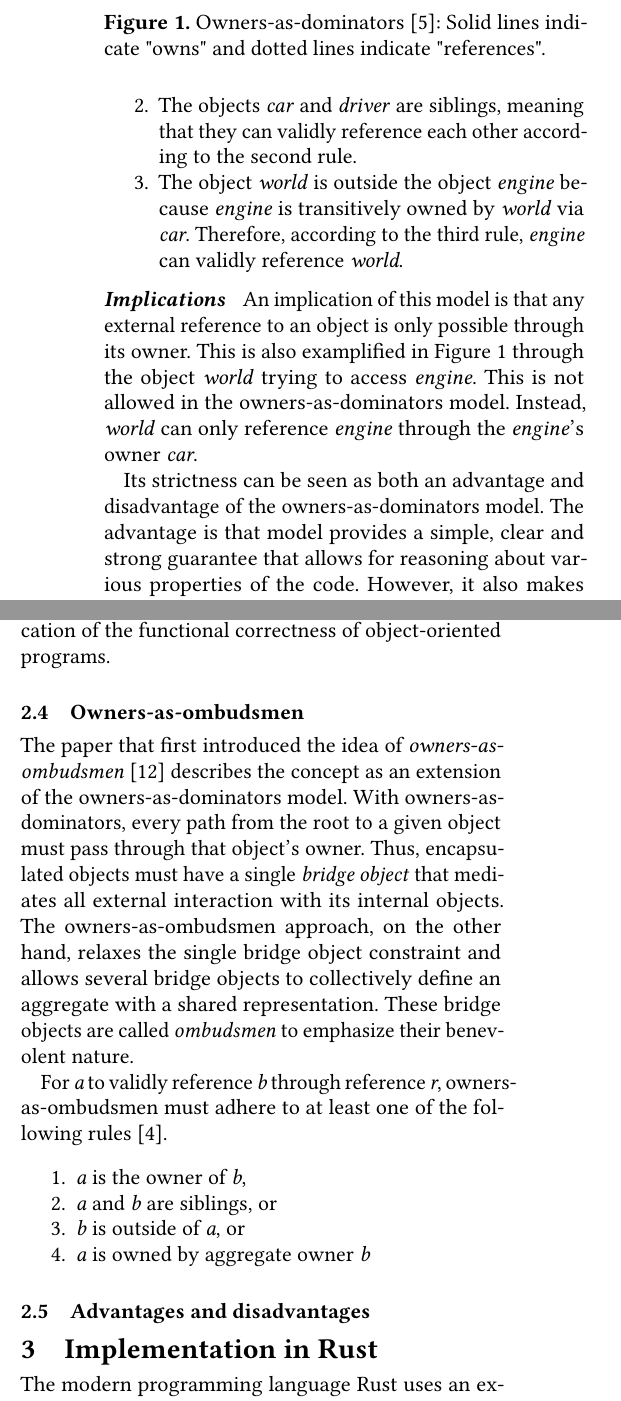
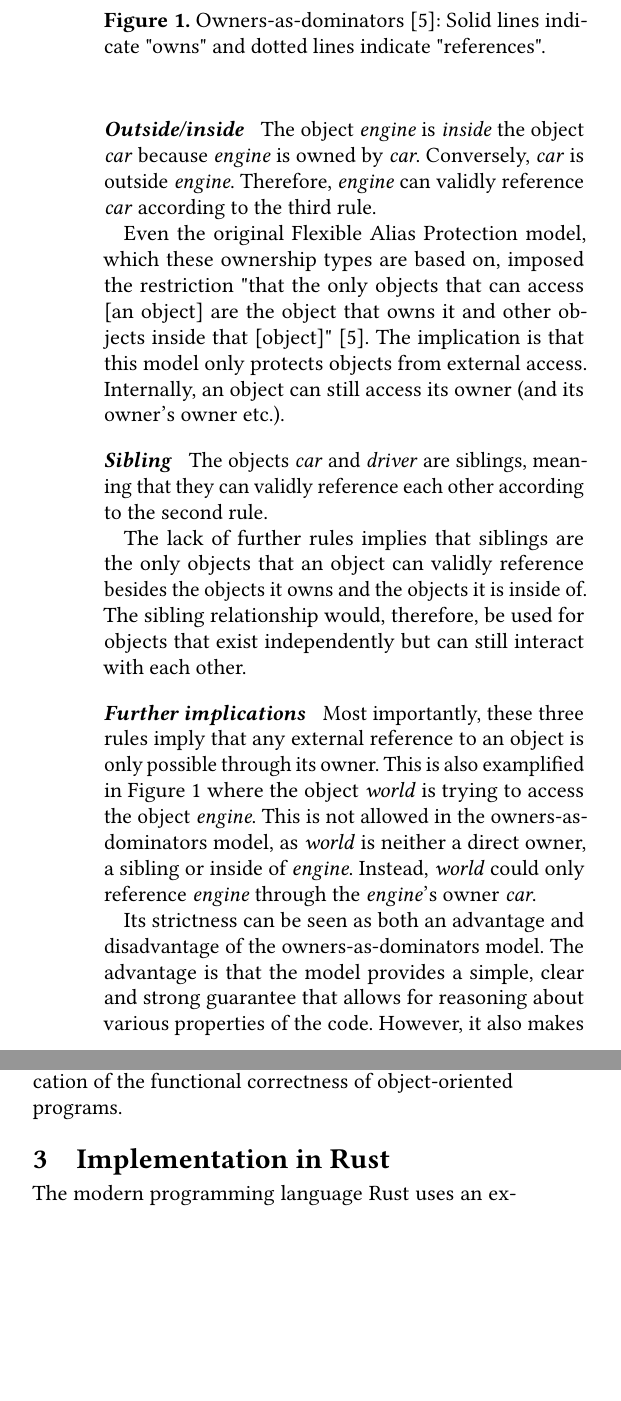
Before and after one commit to fritzrehde/tum-seminar-paper, a LaTeX paper (paper/paper.tex): two parts of the columns of page 3 of 7, joined at a grey line, cut so that both start at the same text, the shorter picture padded with empty space. Compiled offline with pdfLaTeX.

Commit message:
Fleshed out owners-as-dominators section

```diff
--- a/paper/paper.tex
+++ b/paper/paper.tex
@@ -227,4 +222,0 @@ The validity of each valid reference is proven by each of the rules defined abov
-  \item The objects \emph{car} and \emph{driver} are siblings, meaning that they can validly reference each other according to the second rule.
-  \item The object \emph{world} is outside the object \emph{engine} because \emph{engine} is transitively owned by \emph{world} via \emph{car}.
-  Therefore, according to the third rule, \emph{engine} can validly reference \emph{world}.
-\end{enumerate}
@@ -233,14 +228,31 @@ The validity of each valid reference is proven by each of the rules defined abov
 
-\paragraph{Implications}
+\paragraph{Outside/inside}
 
-An implication of this model is that any external reference to an object is only possible through its owner.
-This is also examplified in Figure \ref{fig:owners-as-dominators} through the object \emph{world} trying to access \emph{engine}.
-This is not allowed in the owners-as-dominators model.
-Instead, \emph{world} can only reference \emph{engine} through the \emph{engine}'s owner \emph{car}.
+The object \emph{engine} is \emph{inside} the object \emph{car} because \emph{engine} is owned by \emph{car}.
+Conversely, \emph{car} is outside \emph{engine}.
+Therefore, \emph{engine} can validly reference \emph{car} according to the third rule.
+
+Even the original Flexible Alias Protection model, which these ownership types are based on, imposed the restriction "that the only objects that can access [an object] are the object that owns it and other objects inside that [object]" \cite{flexible-alias-protection}.
+The implication is that this model only protects objects from external access.
+Internally, an object can still access its owner (and its owner's owner etc.).
+
+\paragraph{Sibling}
+
+The objects \emph{car} and \emph{driver} are siblings, meaning that they can validly reference each other according to the second rule.
+
+The lack of further rules implies that siblings are the only objects that an object can validly reference besides the objects it owns and the objects it is inside of.
+The sibling relationship would, therefore, be used for objects that exist independently but can still interact with each other.
+
+\paragraph{Further implications}
+
+Most importantly, these three rules imply that any external reference to an object is only possible through its owner.
+This is also examplified in Figure \ref{fig:owners-as-dominators} where the object \emph{world} is trying to access the object \emph{engine}.
+This is not allowed in the owners-as-dominators model, as \emph{world} is neither a direct owner, a sibling or inside of \emph{engine}.
+Instead, \emph{world} could only reference \emph{engine} through the \emph{engine}'s owner \emph{car}.
 
 Its strictness can be seen as both an advantage and disadvantage of the owners-as-dominators model.
 % TODO: reference ownership survey better, as this is nearly copied
-The advantage is that model provides a simple, clear and strong guarantee that allows for reasoning about various properties of the code.
+The advantage is that the model provides a simple, clear and strong guarantee that allows for reasoning about various properties of the code.
 % TODO: provide example of advantages
 However, it also makes programming more difficult by not allowing common idioms that involve aliasing.
 % TODO: example of such idiom that isn't representable
@@ -291,36 +300,33 @@ According to Werner Dietl and Peter Müller \cite{lightweight-ownership}, a fund
 The owners-as-modifiers principle expands the programming possibilities of the owners-as-modifiers principle and fulfills the requirements needed for the verification of the functional correctness of object-oriented programs.
 
 
-\subsection{Owners-as-ombudsmen}
-\label{sec:owners-as-ombudsmen}
+% \subsection{Owners-as-ombudsmen}
+% \label{sec:owners-as-ombudsmen}
 
-% TODO: is it obvious that this contains exact sentences from citation?
-The paper that first introduced the idea of \emph{owners-as-ombudsmen} \cite{owners-as-ombudsmen} describes the concept as an extension of the owners-as-dominators model.
-% TODO: this is the same as dominators
-With owners-as-dominators, every path from the root to a given object must pass through that object's owner.
-Thus, encapsulated objects must have a single \emph{bridge object} that mediates all external interaction with its internal objects.
-The owners-as-ombudsmen approach, on the other hand, relaxes the single bridge object constraint and allows several bridge objects to collectively define an aggregate with a shared representation.
-These bridge objects are called \emph{ombudsmen} to emphasize their benevolent nature.
+% % TODO: is it obvious that this contains exact sentences from citation?
+% The paper that first introduced the idea of \emph{owners-as-ombudsmen} \cite{owners-as-ombudsmen} describes the concept as an extension of the owners-as-dominators model.
+% % TODO: this is the same as dominators
+% With owners-as-dominators, every path from the root to a given object must pass through that object's owner.
+% Thus, encapsulated objects must have a single \emph{bridge object} that mediates all external interaction with its internal objects.
+% The owners-as-ombudsmen approach, on the other hand, relaxes the single bridge object constraint and allows several bridge objects to collectively define an aggregate with a shared representation.
+% These bridge objects are called \emph{ombudsmen} to emphasize their benevolent nature.
 
-% The last flavor of ownership types is the owners-as-ombudsmen approach \cite{ownership-types-survey}, which allows idioms that do not adhere to the strong topological structure of a tree structure to be implemented.
-% This is achieved by allowing multiple objects to define a shared aggregate owner.
+% % The last flavor of ownership types is the owners-as-ombudsmen approach \cite{ownership-types-survey}, which allows idioms that do not adhere to the strong topological structure of a tree structure to be implemented.
+% % This is achieved by allowing multiple objects to define a shared aggregate owner.
 
-% Extending the rules stated for owners-as-dominators, \emph{a} can also validly reference \emph{b} if \emph{a} is owned by aggregate owner \emph{b}.
-For \emph{a} to validly reference \emph{b} through reference \emph{r}, owners-as-ombudsmen must adhere to at least one of the following rules \cite{ownership-types-survey}.
-\begin{enumerate}
-  \item \emph{a} is the owner of \emph{b},
-  \item \emph{a} and \emph{b} are siblings, or
-  \item \emph{b} is outside of \emph{a}, or
-  \item \emph{a} is owned by aggregate owner \emph{b}
-\end{enumerate}
-
-
-\subsection{Advantages and disadvantages}
+% % Extending the rules stated for owners-as-dominators, \emph{a} can also validly reference \emph{b} if \emph{a} is owned by aggregate owner \emph{b}.
+% For \emph{a} to validly reference \emph{b} through reference \emph{r}, owners-as-ombudsmen must adhere to at least one of the following rules \cite{ownership-types-survey}.
+% \begin{enumerate}
+%   \item \emph{a} is the owner of \emph{b},
+%   \item \emph{a} and \emph{b} are siblings, or
+%   \item \emph{b} is outside of \emph{a}, or
+%   \item \emph{a} is owned by aggregate owner \emph{b}
+% \end{enumerate}
 
 
 % \paragraph{Ownership transfer}
 
-% TODO: possibly to do
+% TODO: I could easily link this back to rust
 
 
 % \subsection{Application of Ownership Types}
```
Also changed, not shown: paper/paper.tex (21 more changed lines).
